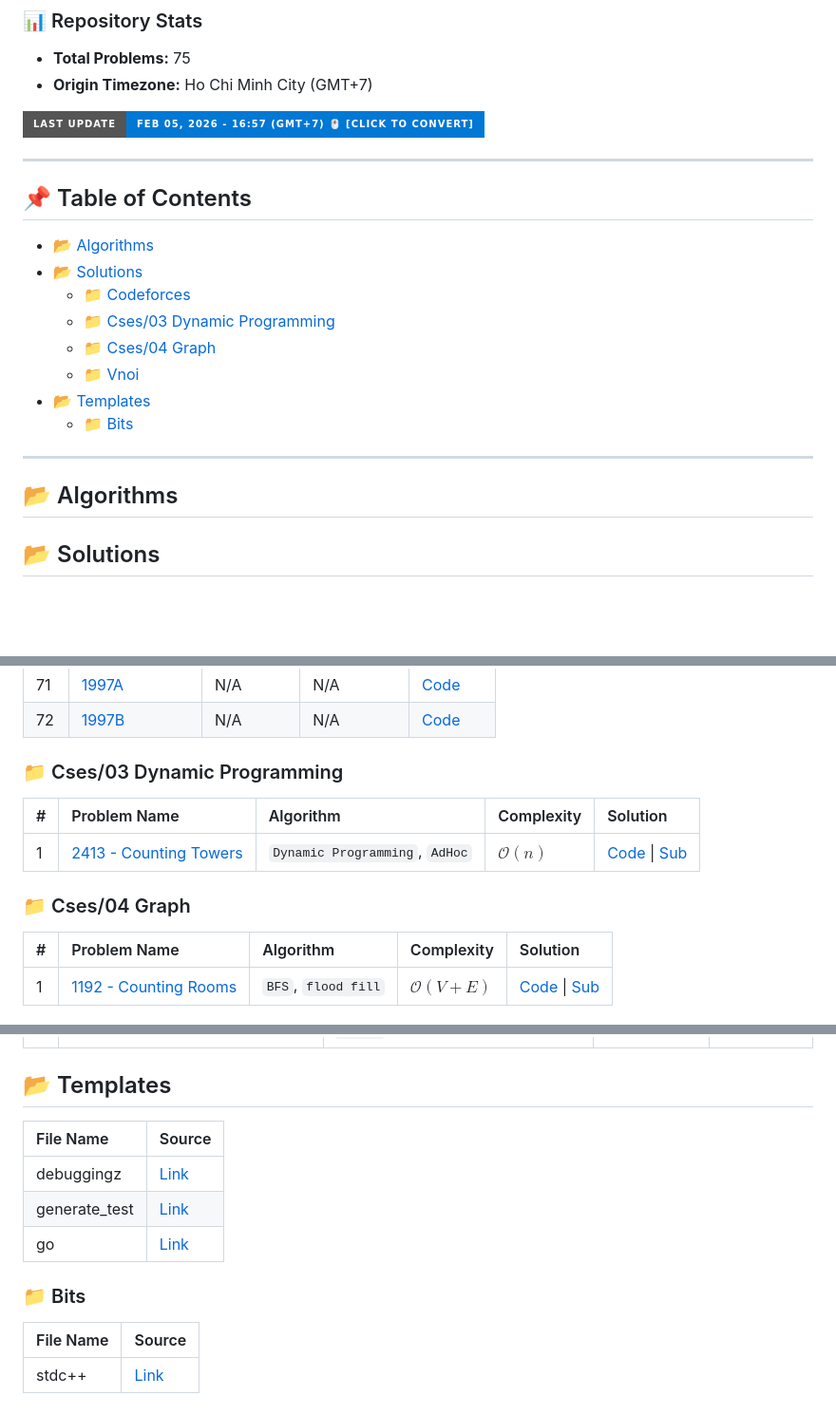
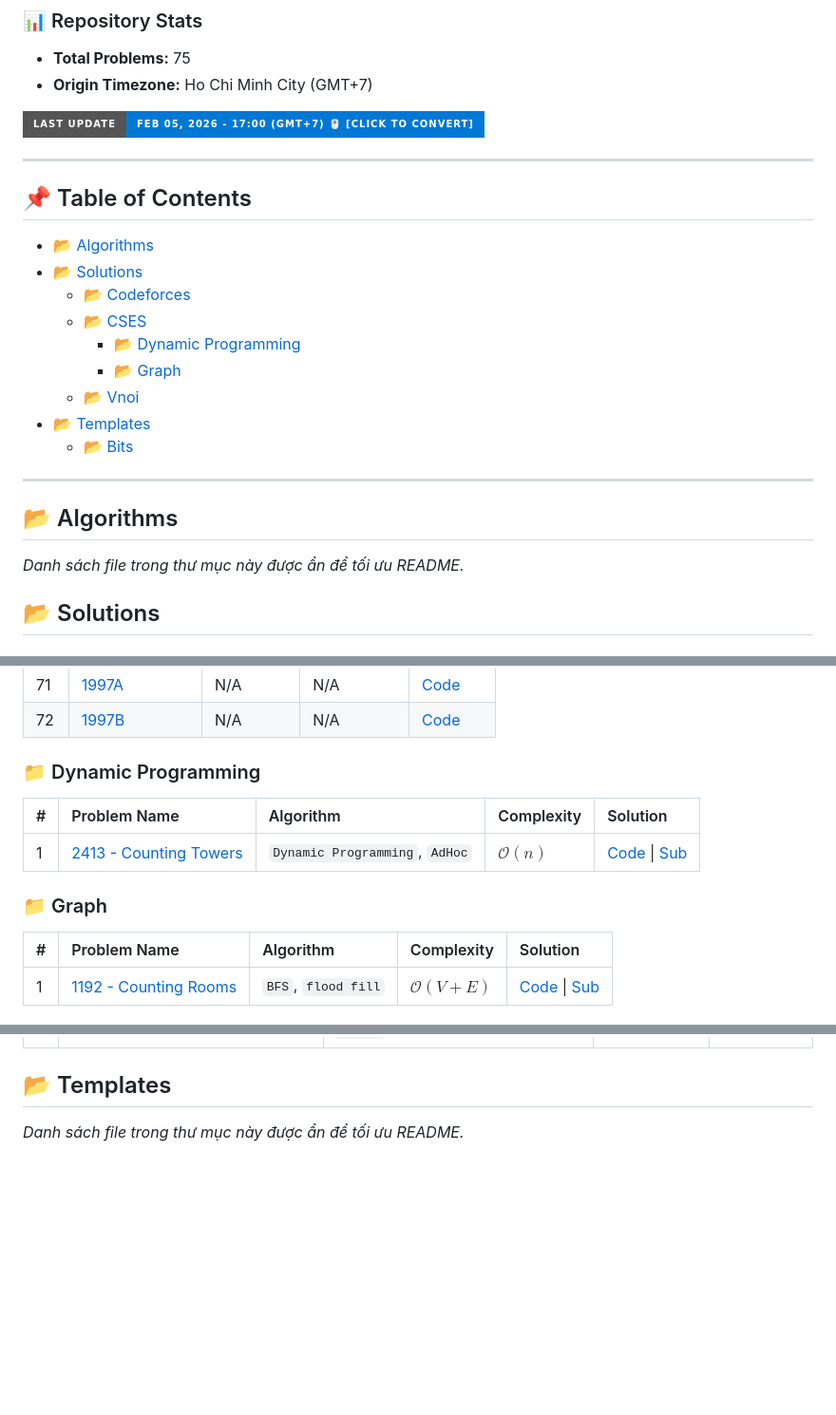
Before and after one commit to TomDevX/CP-Archive, a Markdown page: README.md, 3 parts joined by grey strips. Shown at 95% size. Drawn GitHub-style; badges without logos; blank space fills up the shorter version.

Commit message:
docs: automated README update [bot]

```diff
--- a/README.md
+++ b/README.md
@@ -32,22 +32,25 @@ A dedicated repository for algorithmic research, optimized C++ templates, and pr
 - **Total Problems:** 75
 - **Origin Timezone:** Ho Chi Minh City (GMT+7)
 
-[![Last Update](https://img.shields.io/badge/Last_Update-Feb_05,_2026_--_16:57_(GMT+7)_🖱️_[CLICK_TO_CONVERT]-0078d4?style=for-the-badge&logo=github)](https://www.timeanddate.com/worldclock/fixedtime.html?msg=Convert+to+your+timezone&iso=20260205T1657&p1=218 "🖱️ CLICK TO CONVERT")
+[![Last Update](https://img.shields.io/badge/Last_Update-Feb_05,_2026_--_17:00_(GMT+7)_🖱️_[CLICK_TO_CONVERT]-0078d4?style=for-the-badge&logo=github)](https://www.timeanddate.com/worldclock/fixedtime.html?msg=Convert+to+your+timezone&iso=20260205T1700&p1=218 "🖱️ CLICK TO CONVERT")
 
 ---
 ## 📌 Table of Contents
 
 * [📂 Algorithms](#-algorithms)
 * [📂 Solutions](#-solutions)
-  * [📁 Codeforces](#-codeforces)
-  * [📁 Cses/03 Dynamic Programming](#-cses/03-dynamic-programming)
-  * [📁 Cses/04 Graph](#-cses/04-graph)
-  * [📁 Vnoi](#-vnoi)
+  * [📂 Codeforces](#-codeforces)
+  * [📂 CSES](#-cses)
+    * [📂 Dynamic Programming](#-dynamic-programming)
+    * [📂 Graph](#-graph)
+  * [📂 Vnoi](#-vnoi)
 * [📂 Templates](#-templates)
-  * [📁 Bits](#-bits)
+  * [📂 Bits](#-bits)
 
 ---
 ## 📂 Algorithms
+_Danh sách file trong thư mục này được ẩn để tối ưu README._
+
 ## 📂 Solutions
 ### 📁 Codeforces
 | # | Problem Name | Algorithm | Complexity | Solution |
@@ -125,12 +128,12 @@ A dedicated repository for algorithmic research, optimized C++ templates, and pr
 | 71 | [1997A](https://codeforces.com/contest/1997/problem/A) | N/A | N/A | [Code](Solutions/Codeforces/1997A.cpp) |
 | 72 | [1997B](https://codeforces.com/contest/1997/problem/B) | N/A | N/A | [Code](Solutions/Codeforces/1997B.cpp) |
 
-### 📁 Cses/03 Dynamic Programming
+### 📁 Dynamic Programming
 | # | Problem Name | Algorithm | Complexity | Solution |
 | :--- | :--- | :--- | :--- | :--- |
 | 1 | [2413 - Counting Towers](https://cses.fi/problemset/task/2413) | `Dynamic Programming`, `AdHoc` | $\mathcal{O}(n)$ | [Code](Solutions/CSES/03_Dynamic_Programming/2413_Counting_Towers.cpp) \| [Sub](https://cses.fi/paste/67df7ff1543072a9f68403/) |
 
-### 📁 Cses/04 Graph
+### 📁 Graph
 | # | Problem Name | Algorithm | Complexity | Solution |
 | :--- | :--- | :--- | :--- | :--- |
 | 1 | [1192 - Counting Rooms](https://cses.fi/problemset/task/1192/) | `BFS`, `flood fill` | $\mathcal{O}(V+E)$ | [Code](Solutions/CSES/04_Graph/1192_Counting_Rooms.cpp) \| [Sub](https://cses.fi/paste/96f91e45fb63bc5dd6975e/) |
@@ -141,13 +144,4 @@ A dedicated repository for algorithmic research, optimized C++ templates, and pr
 | 1 | [LIQ - Dãy con tăng dài nhất (bản dễ)](https://oj.vnoi.info/problem/liq) | `Dynamic Programming`, `Binary Search` | $\mathcal{O}(n\log{n})$ | [Code](Solutions/VNOI/liq.cpp) \| [Sub](https://oj.vnoi.info/src/10967418) |
 
 ## 📂 Templates
-| File Name | Source |
-| :--- | :--- |
-| debuggingz | [Link](Templates/debuggingz.h) |
-| generate_test | [Link](Templates/generate_test.cpp) |
-| go | [Link](Templates/go.cpp) |
-
-### 📁 Bits
-| File Name | Source |
-| :--- | :--- |
-| stdc++ | [Link](Templates/bits/stdc++.h) |
+_Danh sách file trong thư mục này được ẩn để tối ưu README._
```
